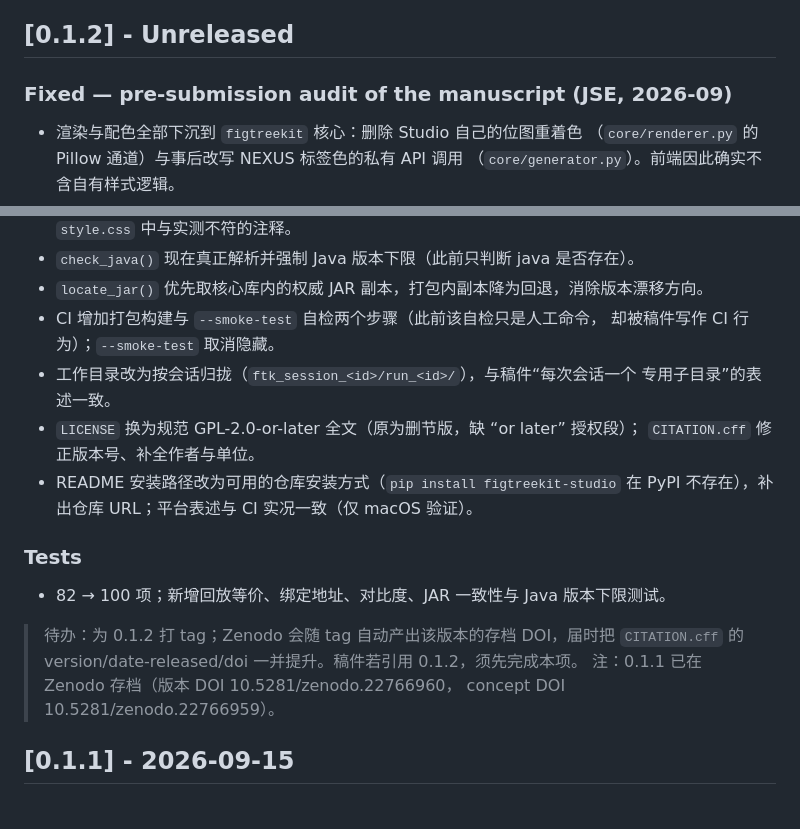
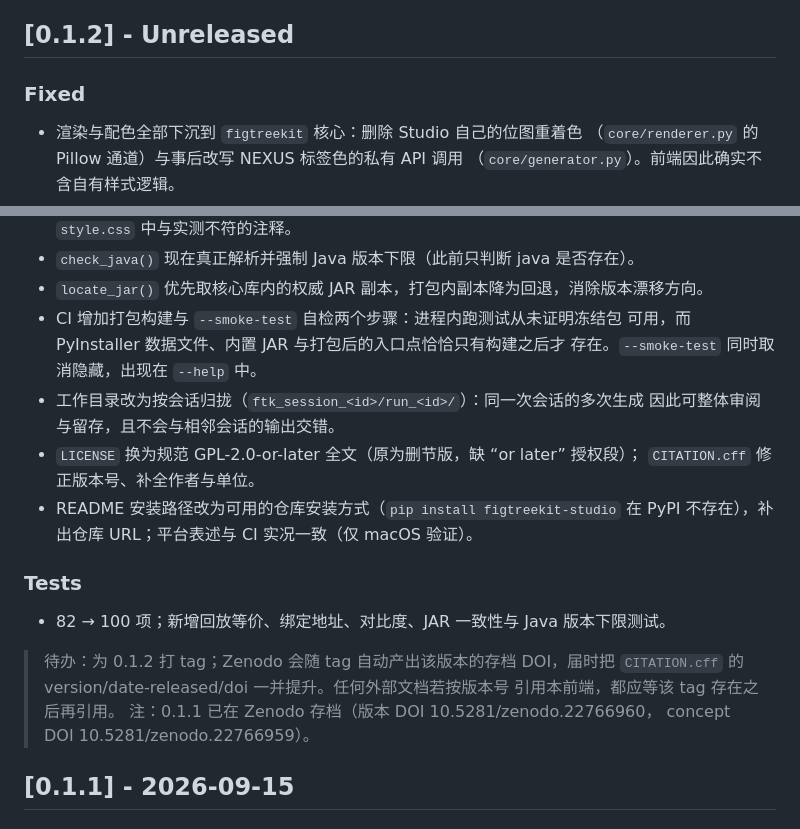
Before and after one commit to ZengZichao/FigTreeKit-Studio, a Markdown page: CHANGELOG.md, 2 parts joined by grey strips. Drawn GitHub-style.

Commit message:
docs: state the change log in engineering terms
Every entry in the unreleased section was justified by what an article
claimed or by which document a behaviour had to agree with. The fixes are
about the application -- frozen bundles were never verified, in-process
tests never proved the packaged entry point, the session layout was
auditable only per run -- so say that instead. A change log that
references a specific manuscript goes stale when the manuscript does.

```diff
--- a/CHANGELOG.md
+++ b/CHANGELOG.md
@@ -7,7 +7,7 @@ and this project adheres to [Semantic Versioning](https://semver.org/spec/v2.0.0
 
 ## [0.1.2] - Unreleased
 
-### Fixed — pre-submission audit of the manuscript (JSE, 2026-09)
+### Fixed
 
 - 渲染与配色全部下沉到 `figtreekit` 核心：删除 Studio 自己的位图重着色
   （`core/renderer.py` 的 Pillow 通道）与事后改写 NEXUS 标签色的私有 API 调用
@@ -22,10 +22,11 @@ and this project adheres to [Semantic Versioning](https://semver.org/spec/v2.0.0
   测试；修正 `style.css` 中与实测不符的注释。
 - `check_java()` 现在真正解析并强制 Java 版本下限（此前只判断 java 是否存在）。
 - `locate_jar()` 优先取核心库内的权威 JAR 副本，打包内副本降为回退，消除版本漂移方向。
-- CI 增加打包构建与 `--smoke-test` 自检两个步骤（此前该自检只是人工命令，
-  却被稿件写作 CI 行为）；`--smoke-test` 取消隐藏。
-- 工作目录改为按会话归拢（`ftk_session_<id>/run_<id>/`），与稿件“每次会话一个
-  专用子目录”的表述一致。
+- CI 增加打包构建与 `--smoke-test` 自检两个步骤：进程内跑测试从未证明冻结包
+  可用，而 PyInstaller 数据文件、内置 JAR 与打包后的入口点恰恰只有构建之后才
+  存在。`--smoke-test` 同时取消隐藏，出现在 `--help` 中。
+- 工作目录改为按会话归拢（`ftk_session_<id>/run_<id>/`）：同一次会话的多次生成
+  因此可整体审阅与留存，且不会与相邻会话的输出交错。
 - `LICENSE` 换为规范 GPL-2.0-or-later 全文（原为删节版，缺 “or later” 授权段）；
   `CITATION.cff` 修正版本号、补全作者与单位。
 - README 安装路径改为可用的仓库安装方式（`pip install figtreekit-studio` 在 PyPI
@@ -35,7 +36,8 @@ and this project adheres to [Semantic Versioning](https://semver.org/spec/v2.0.0
 - 82 → 100 项；新增回放等价、绑定地址、对比度、JAR 一致性与 Java 版本下限测试。
 
 > 待办：为 0.1.2 打 tag；Zenodo 会随 tag 自动产出该版本的存档 DOI，届时把
-> `CITATION.cff` 的 version/date-released/doi 一并提升。稿件若引用 0.1.2，须先完成本项。
+> `CITATION.cff` 的 version/date-released/doi 一并提升。任何外部文档若按版本号
+> 引用本前端，都应等该 tag 存在之后再引用。
 > 注：0.1.1 已在 Zenodo 存档（版本 DOI 10.5281/zenodo.22766960，
 > concept DOI 10.5281/zenodo.22766959）。
 
```
